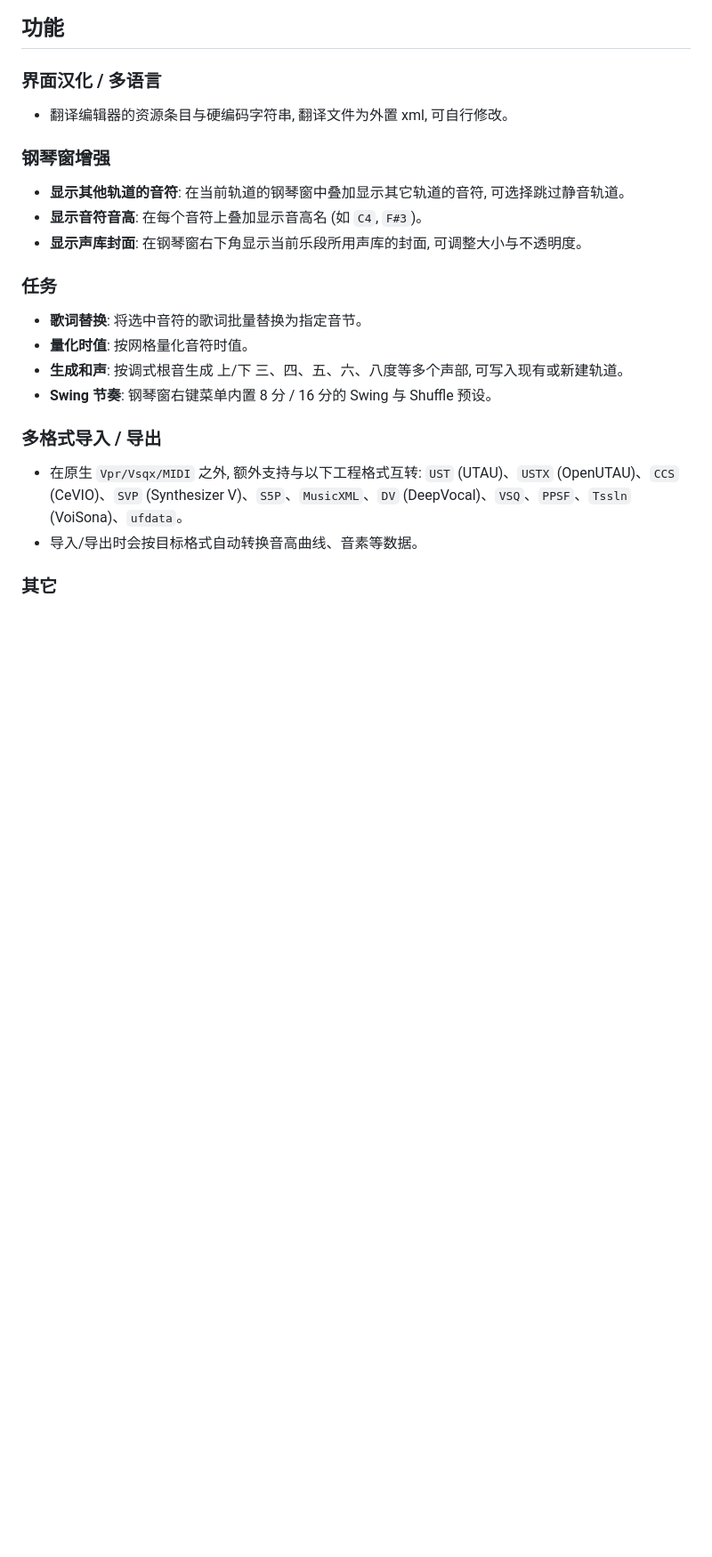
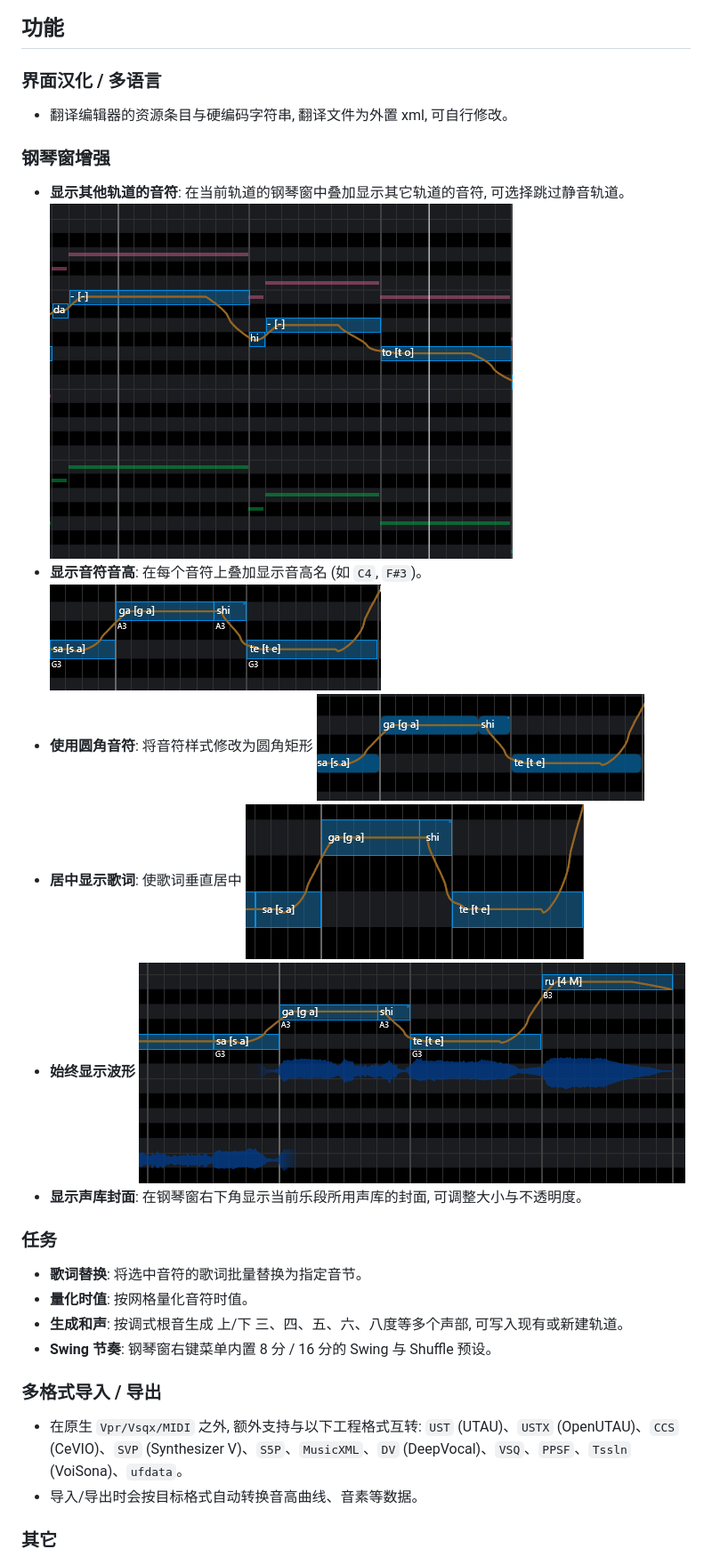
Before and after one commit to IzumiiKonata/VOCALOIDPatcher, a Markdown page: README.MD, the part around one of its changes. Shown at 89% size. Drawn GitHub-style; pictures changed too: res/always_show_wave.png (added), res/centered_notes_b.png (added), res/rounded_notes.png (added); blank space fills up the shorter version.

Commit message:
添加图例及英文 readme

```diff
--- a/README.MD
+++ b/README.MD
@@ -21,7 +24,15 @@
 
 ### 钢琴窗增强
 - **显示其他轨道的音符**: 在当前轨道的钢琴窗中叠加显示其它轨道的音符, 可选择跳过静音轨道。
+![Show Other Notes](./res/show_other_notes.png)
 - **显示音符音高**: 在每个音符上叠加显示音高名 (如 `C4`, `F#3`)。
+![Show Note Pitch](./res/show_note_pitch.png)
+- **使用圆角音符**: 将音符样式修改为圆角矩形
+![Rounded Notes](./res/rounded_notes.png)
+- **居中显示歌词**: 使歌词垂直居中
+![Centered Notes](./res/centered_notes_b.png)
+- **始终显示波形**
+![Always Show Wave](./res/always_show_wave.png)
 - **显示声库封面**: 在钢琴窗右下角显示当前乐段所用声库的封面, 可调整大小与不透明度。
 
 ### 任务
```
Also changed, not shown: other parts of README.MD (+3 -0 lines), README_EN.MD (added, +70 -0 lines), res/centered_notes_a.png (added), 2 other files.
